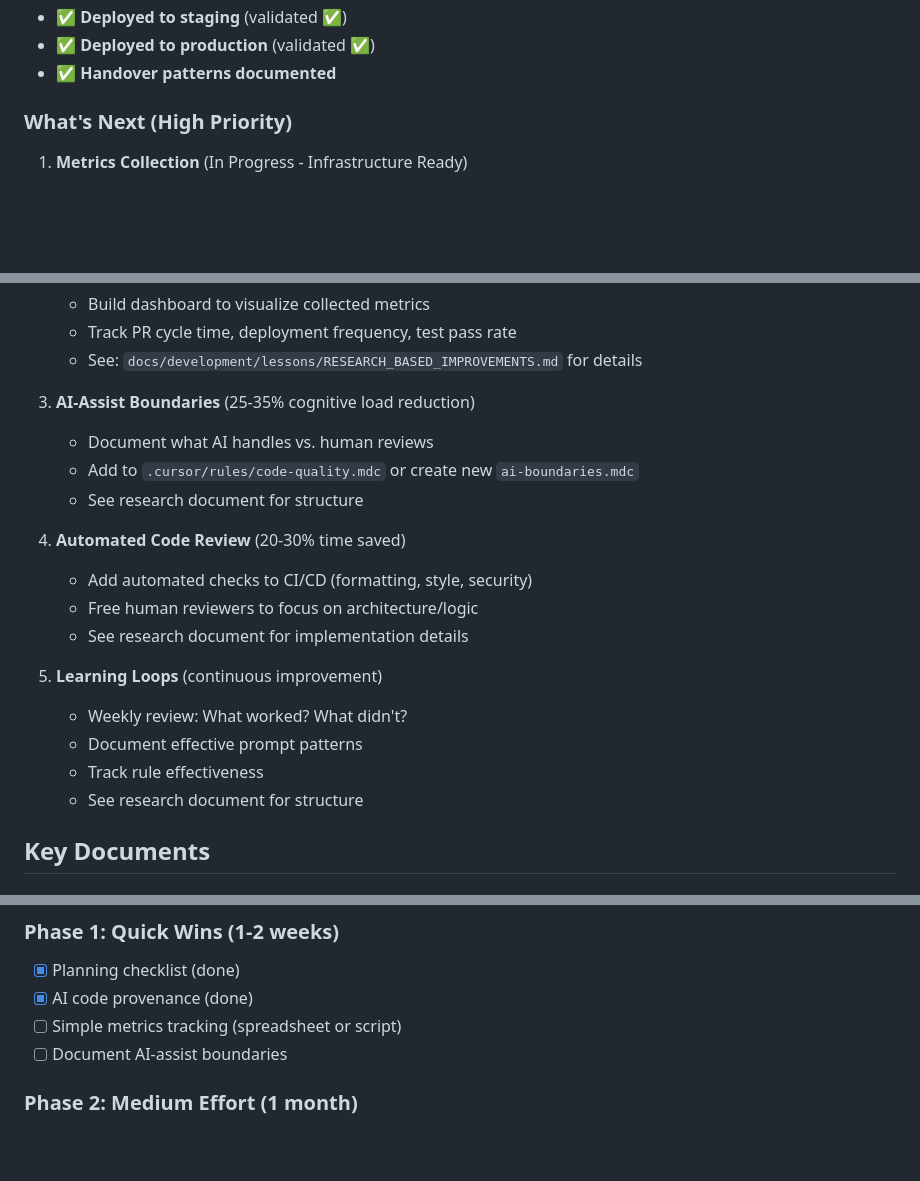
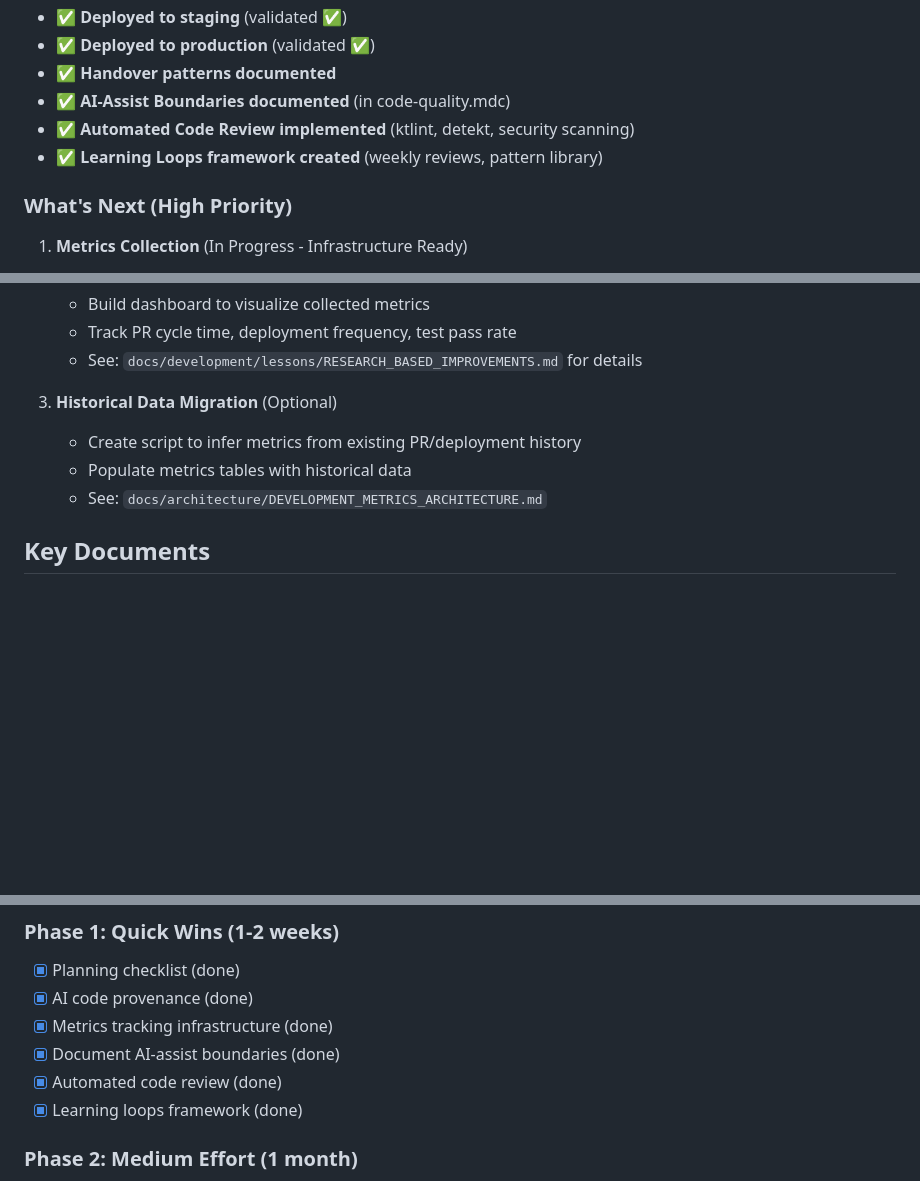
Before and after one commit to charliemic/electric-sheep, a Markdown page: HANDOVER_PROMPT.md, 3 parts joined by grey strips. GitHub-like rendering; blank space fills up the shorter version.

Commit message:
docs: update handover with completed work
- Mark AI-Assist Boundaries as complete
- Mark Automated Code Review as complete
- Mark Learning Loops as complete
- Update next steps to focus on metrics dashboard

```diff
--- a/HANDOVER_PROMPT.md
+++ b/HANDOVER_PROMPT.md
@@ -33,6 +33,9 @@ This work continues the AI optimization and cursor rules improvements. The docum
 - ✅ **Deployed to staging** (validated ✅)
 - ✅ **Deployed to production** (validated ✅)
 - ✅ **Handover patterns documented**
+- ✅ **AI-Assist Boundaries documented** (in code-quality.mdc)
+- ✅ **Automated Code Review implemented** (ktlint, detekt, security scanning)
+- ✅ **Learning Loops framework created** (weekly reviews, pattern library)
 
 ### What's Next (High Priority)
 
@@ -48,21 +51,10 @@ This work continues the AI optimization and cursor rules improvements. The docum
    - Track PR cycle time, deployment frequency, test pass rate
    - See: `docs/development/lessons/RESEARCH_BASED_IMPROVEMENTS.md` for details
 
-2. **AI-Assist Boundaries** (25-35% cognitive load reduction)
-   - Document what AI handles vs. human reviews
-   - Add to `.cursor/rules/code-quality.mdc` or create new `ai-boundaries.mdc`
-   - See research document for structure
-
-3. **Automated Code Review** (20-30% time saved)
-   - Add automated checks to CI/CD (formatting, style, security)
-   - Free human reviewers to focus on architecture/logic
-   - See research document for implementation details
-
-4. **Learning Loops** (continuous improvement)
-   - Weekly review: What worked? What didn't?
-   - Document effective prompt patterns
-   - Track rule effectiveness
-   - See research document for structure
+3. **Historical Data Migration** (Optional)
+   - Create script to infer metrics from existing PR/deployment history
+   - Populate metrics tables with historical data
+   - See: `docs/architecture/DEVELOPMENT_METRICS_ARCHITECTURE.md`
 
 ## Key Documents
 
@@ -94,8 +86,10 @@ This work continues the AI optimization and cursor rules improvements. The docum
 ### Phase 1: Quick Wins (1-2 weeks)
 - [x] Planning checklist (done)
 - [x] AI code provenance (done)
-- [ ] Simple metrics tracking (spreadsheet or script)
-- [ ] Document AI-assist boundaries
+- [x] Metrics tracking infrastructure (done)
+- [x] Document AI-assist boundaries (done)
+- [x] Automated code review (done)
+- [x] Learning loops framework (done)
 
 ### Phase 2: Medium Effort (1 month)
 - [ ] Add automated code review to CI/CD
```
